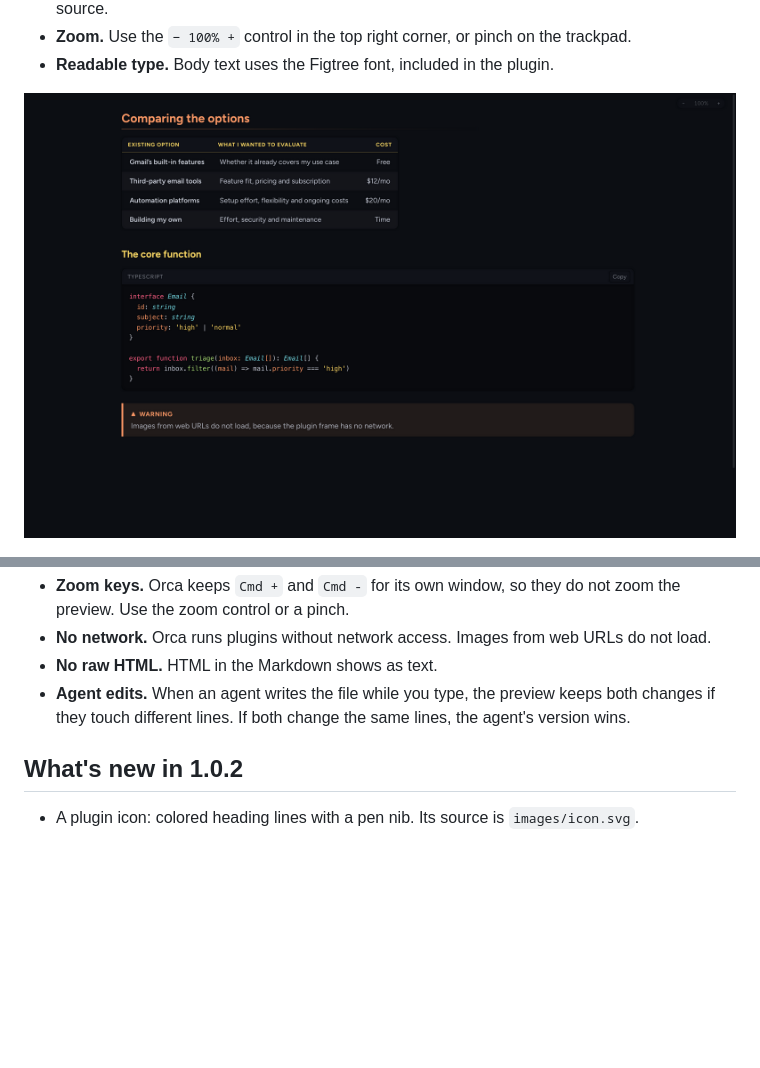
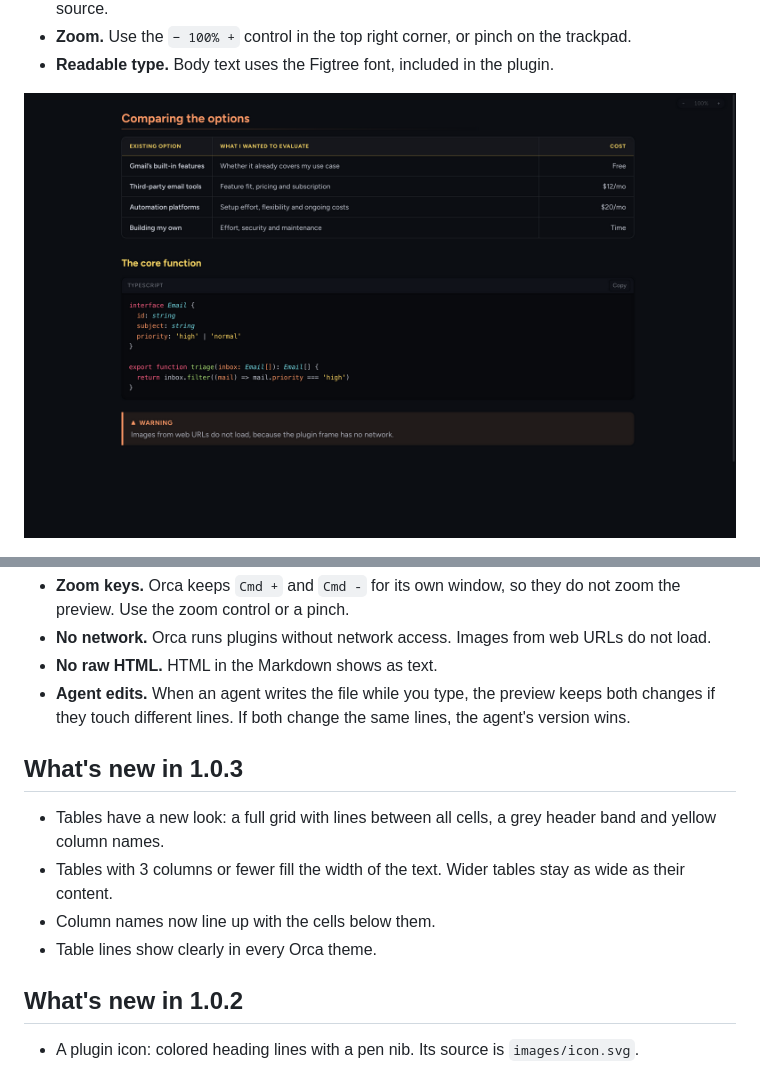
Before and after one commit to Sumonta056/orca-better-markdown-preview, a Markdown page: README.md, 2 parts joined by grey strips. GitHub-like rendering; pictures changed too: images/tables.png; blank space fills up the shorter version.

```diff
--- a/README.md
+++ b/README.md
@@ -55,6 +55,13 @@ Orca opens Markdown files in Source first, and a plugin cannot change that. Clic
 - **No raw HTML.** HTML in the Markdown shows as text.
 - **Agent edits.** When an agent writes the file while you type, the preview keeps both changes if they touch different lines. If both change the same lines, the agent's version wins.
 
+## What's new in 1.0.3
+
+- Tables have a new look: a full grid with lines between all cells, a grey header band and yellow column names.
+- Tables with 3 columns or fewer fill the width of the text. Wider tables stay as wide as their content.
+- Column names now line up with the cells below them.
+- Table lines show clearly in every Orca theme.
+
 ## What's new in 1.0.2
 
 - A plugin icon: colored heading lines with a pen nib. Its source is `images/icon.svg`.
```
Also changed, not shown: samples/callouts.md (added, +17 -0 lines), samples/demo.md (added, +245 -0 lines), samples/lower.md (added, +45 -0 lines), samples/sample.md (added, +87 -0 lines), 2 other files.
